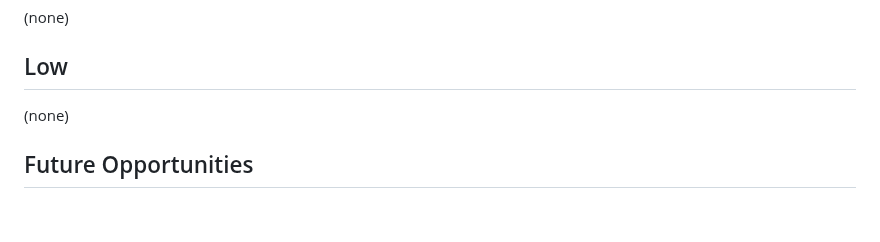
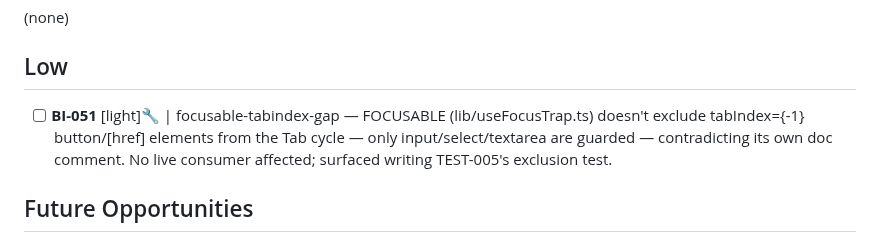
Before and after one commit to fakeneuron/blastimage, a Markdown page: .flowtron/PLAN.md, the part around the change. Rendered like a GitHub page; blank space fills up the shorter version.

Commit message:
chore: file BI-051 follow-up — focusable-tabindex-gap
Co-Authored-By: Claude Sonnet 5 <noreply@anthropic.com>
Claude-Session: https://claude.ai/code/session_01BsMAxFFroByTgW5PyQsSDS

```diff
--- a/.flowtron/PLAN.md
+++ b/.flowtron/PLAN.md
@@ -16,7 +16,7 @@ See [.flowtron/core/SPEC.md](core/SPEC.md) for the canonical workflow contract.
 
 ## Low
 
-(none)
+- [ ] **BI-051** [light]🔧 | focusable-tabindex-gap — FOCUSABLE (lib/useFocusTrap.ts) doesn't exclude tabIndex={-1} button/[href] elements from the Tab cycle — only input/select/textarea are guarded — contradicting its own doc comment. No live consumer affected; surfaced writing TEST-005's exclusion test.
 
 ## Future Opportunities
 
```
